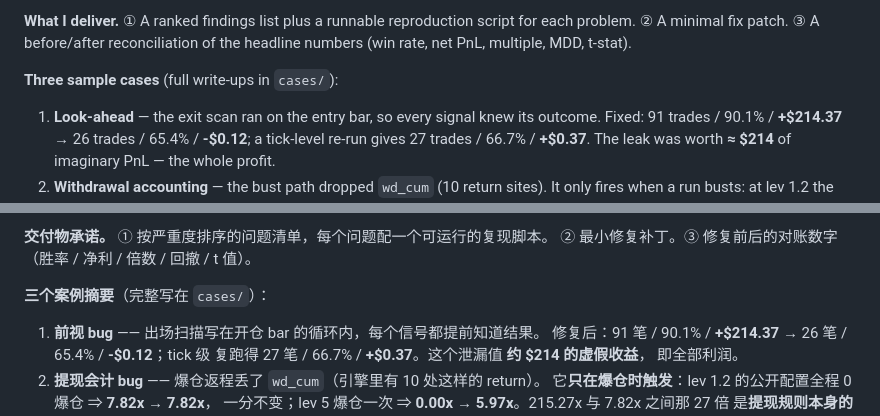
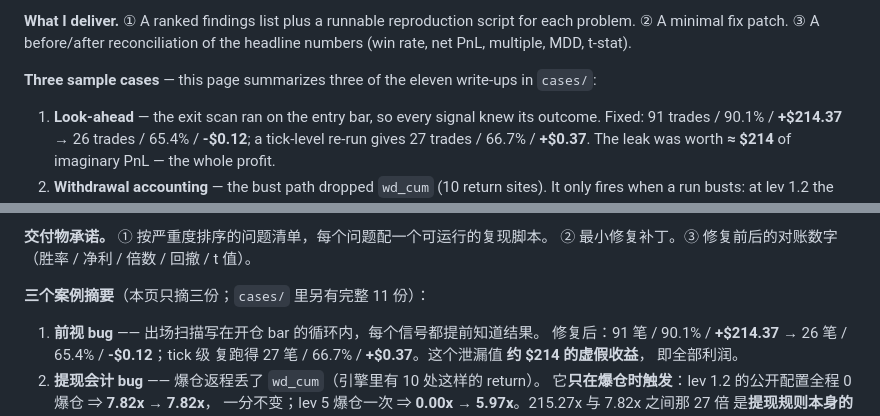
Before and after one commit to rytjy/backtest-audit-kit, a Markdown page: README.md, 2 parts joined by grey strips. GitHub-like rendering.

Commit message:
cases: ship the multiplicity write-up as case11, with provenance; README: three of eleven, not three of three

```diff
--- a/README.md
+++ b/README.md
@@ -34,7 +34,7 @@ of opinions.
 script for each problem. ② A minimal fix patch. ③ A before/after reconciliation
 of the headline numbers (win rate, net PnL, multiple, MDD, t-stat).
 
-**Three sample cases** (full write-ups in `cases/`):
+**Three sample cases** — this page summarizes three of the eleven write-ups in `cases/`:
 
 1. **Look-ahead** — the exit scan ran on the entry bar, so every signal knew
    its outcome. Fixed: 91 trades / 90.1% / **+$214.37** → 26 trades / 65.4% /
@@ -116,7 +116,7 @@ profitable. No checker here predicts returns.
 **交付物承诺。** ① 按严重度排序的问题清单，每个问题配一个可运行的复现脚本。
 ② 最小修复补丁。③ 修复前后的对账数字（胜率 / 净利 / 倍数 / 回撤 / t 值）。
 
-**三个案例摘要**（完整写在 `cases/`）：
+**三个案例摘要**（本页只摘三份；`cases/` 里另有完整 11 份）：
 
 1. **前视 bug** —— 出场扫描写在开仓 bar 的循环内，每个信号都提前知道结果。
    修复后：91 笔 / 90.1% / **+$214.37** → 26 笔 / 65.4% / **-$0.12**；tick 级
```
Also changed, not shown: cases/case11_multiplicity.md (added, +57 -0 lines).
